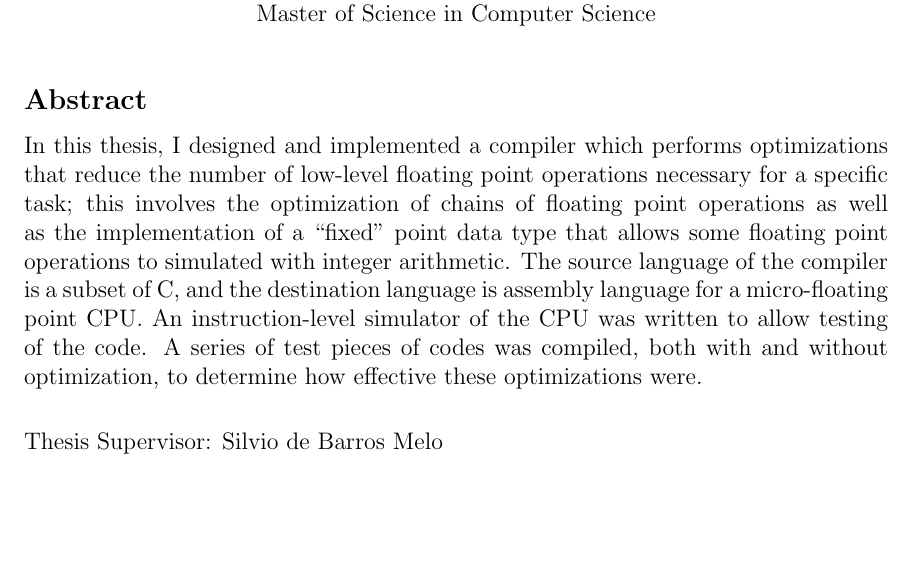
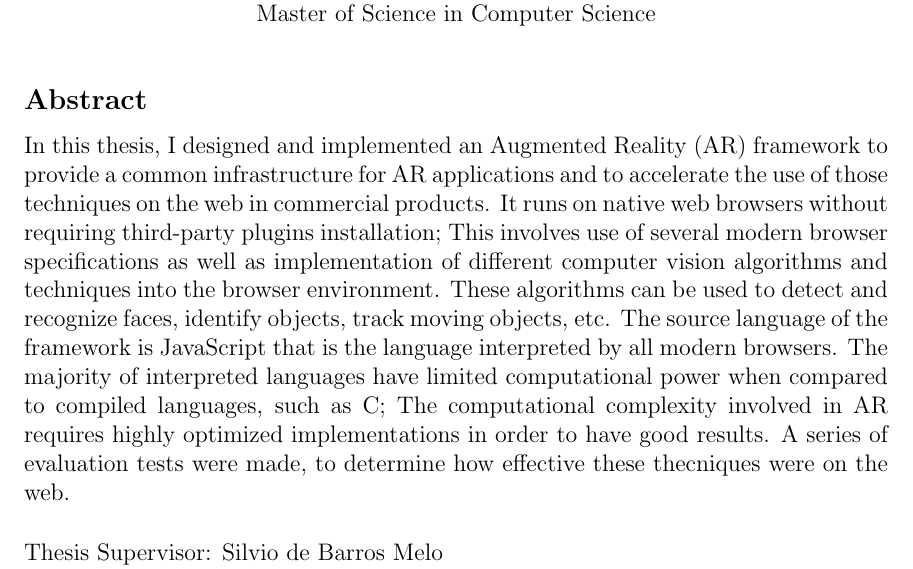
Before and after one commit to eduardolundgren/msc-ufpe-thesis, a LaTeX thesis (src/main.tex, which reads src/abstract.tex): part of page 3 of 29, cut so that both start at the same text, the shorter picture padded with empty space. Compiled offline with pdfLaTeX.

Commit message:
Add abstract

```diff
--- a/src/abstract.tex
+++ b/src/abstract.tex
@@ -2,13 +2,16 @@
 %% It will be single-spaced and the rest of the text that is supposed to go on
 %% the abstract page will be generated by the abstractpage environment.  This
 %% file should be \input (not \include 'd) from cover.tex.
-In this thesis, I designed and implemented a compiler which performs
-optimizations that reduce the number of low-level floating point operations
-necessary for a specific task; this involves the optimization of chains of
-floating point operations as well as the implementation of a ``fixed'' point
-data type that allows some floating point operations to simulated with integer
-arithmetic.  The source language of the compiler is a subset of C, and the
-destination language is assembly language for a micro-floating point CPU.  An
-instruction-level simulator of the CPU was written to allow testing of the
-code.  A series of test pieces of codes was compiled, both with and without
-optimization, to determine how effective these optimizations were.
+In this thesis, I designed and implemented an Augmented Reality (AR) framework
+to provide a common infrastructure for AR applications and to accelerate the use
+of those techniques on the web in commercial products. It runs on native web
+browsers without requiring third-party plugins installation; This involves use
+of several modern browser specifications as well as implementation
+of different computer vision algorithms and techniques into the browser environment.
+These algorithms can be used to detect and recognize faces, identify objects,
+track moving objects, etc.  The source language of the framework is JavaScript
+that is the language interpreted by all modern browsers.   The majority of
+interpreted languages have limited computational power when compared to compiled
+languages, such as C; The computational complexity involved in AR requires highly
+optimized implementations in order to have good results.  A series of evaluation
+tests were made, to determine how effective these thecniques were on the web.
```
